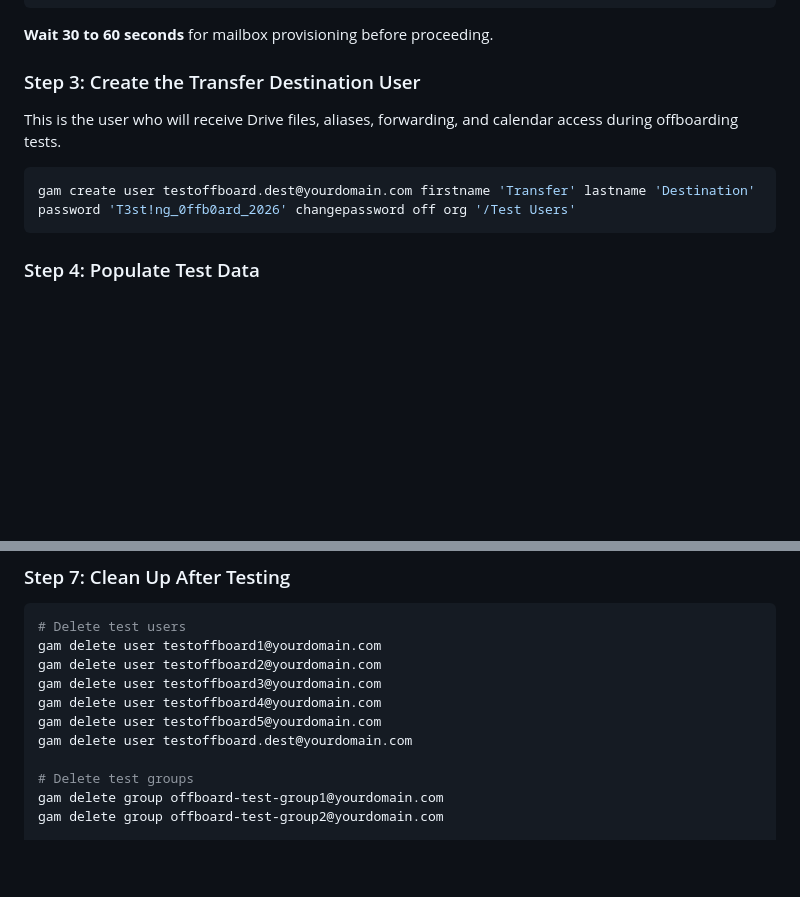
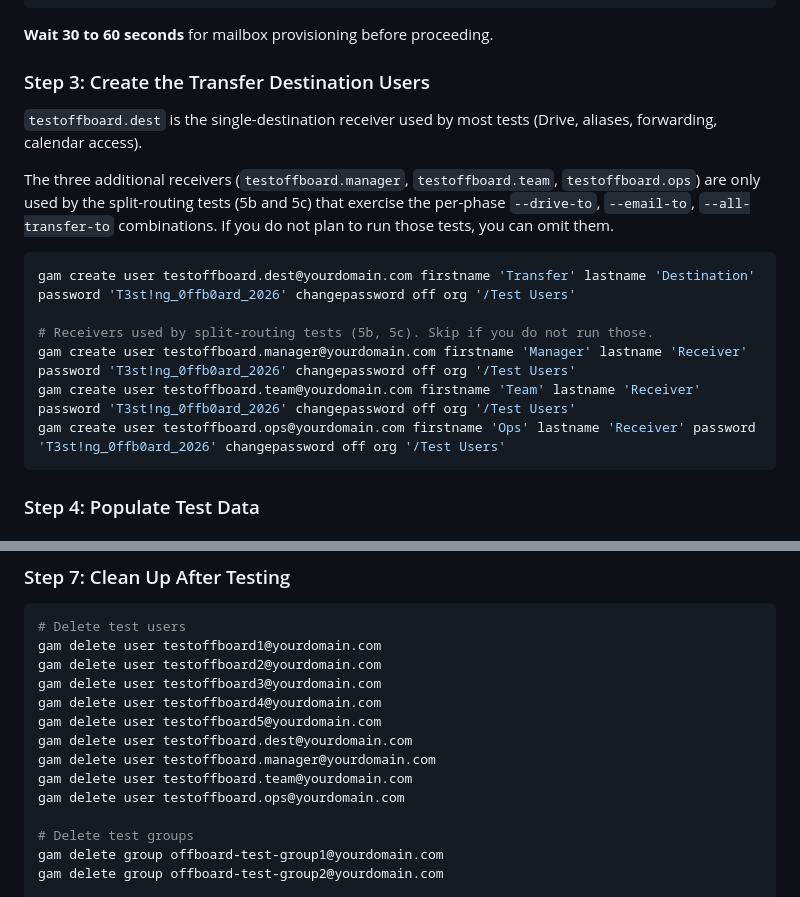
Before and after one commit to PaulOgier/GAMScripts, a Markdown page: OffBoarding Google Workspace Users/offboarding_test_setup_guide.md, 2 parts joined by grey strips. Rendered like a GitHub page; blank space fills up the shorter version.

Commit message:
Offboarding test guide: create split-routing receiver users
The 4.5.0 examples reference testoffboard.manager/team/ops as destinations
for split-routing tests, but Step 3 did not create them. With the new
upfront destination validation, those test commands would abort before
running. Add the three users to Step 3 (marked optional) and add matching
deletes to Step 7 cleanup.

````diff
--- a/OffBoarding Google Workspace Users/offboarding_test_setup_guide.md
+++ b/OffBoarding Google Workspace Users/offboarding_test_setup_guide.md
@@ -53,13 +53,23 @@ gam create user testoffboard5@yourdomain.com firstname 'Evan' lastname 'DataHeav
 
 **Wait 30 to 60 seconds** for mailbox provisioning before proceeding.
 
-### Step 3: Create the Transfer Destination User
+### Step 3: Create the Transfer Destination Users
 
-This is the user who will receive Drive files, aliases, forwarding, and
-calendar access during offboarding tests.
+`testoffboard.dest` is the single-destination receiver used by most tests
+(Drive, aliases, forwarding, calendar access).
+
+The three additional receivers (`testoffboard.manager`, `testoffboard.team`,
+`testoffboard.ops`) are only used by the split-routing tests (5b and 5c)
+that exercise the per-phase `--drive-to`, `--email-to`, `--all-transfer-to`
+combinations. If you do not plan to run those tests, you can omit them.
 
 ```bash
 gam create user testoffboard.dest@yourdomain.com firstname 'Transfer' lastname 'Destination' password 'T3st!ng_0ffb0ard_2026' changepassword off org '/Test Users'
+
+# Receivers used by split-routing tests (5b, 5c). Skip if you do not run those.
+gam create user testoffboard.manager@yourdomain.com firstname 'Manager' lastname 'Receiver' password 'T3st!ng_0ffb0ard_2026' changepassword off org '/Test Users'
+gam create user testoffboard.team@yourdomain.com firstname 'Team' lastname 'Receiver' password 'T3st!ng_0ffb0ard_2026' changepassword off org '/Test Users'
+gam create user testoffboard.ops@yourdomain.com firstname 'Ops' lastname 'Receiver' password 'T3st!ng_0ffb0ard_2026' changepassword off org '/Test Users'
 ```
 
 ### Step 4: Populate Test Data
@@ -300,6 +310,9 @@ gam delete user testoffboard3@yourdomain.com
 gam delete user testoffboard4@yourdomain.com
 gam delete user testoffboard5@yourdomain.com
 gam delete user testoffboard.dest@yourdomain.com
+gam delete user testoffboard.manager@yourdomain.com
+gam delete user testoffboard.team@yourdomain.com
+gam delete user testoffboard.ops@yourdomain.com
 
 # Delete test groups
 gam delete group offboard-test-group1@yourdomain.com
````
